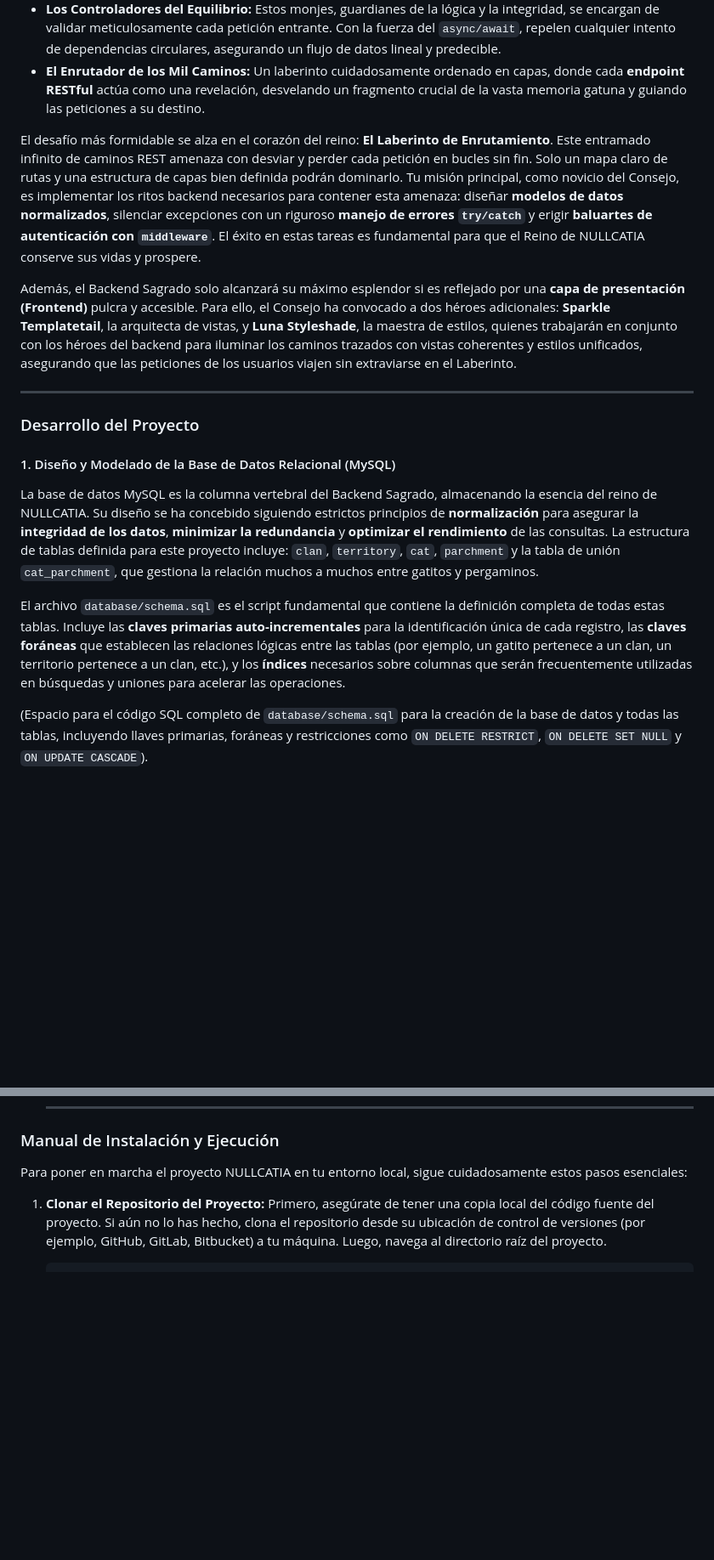
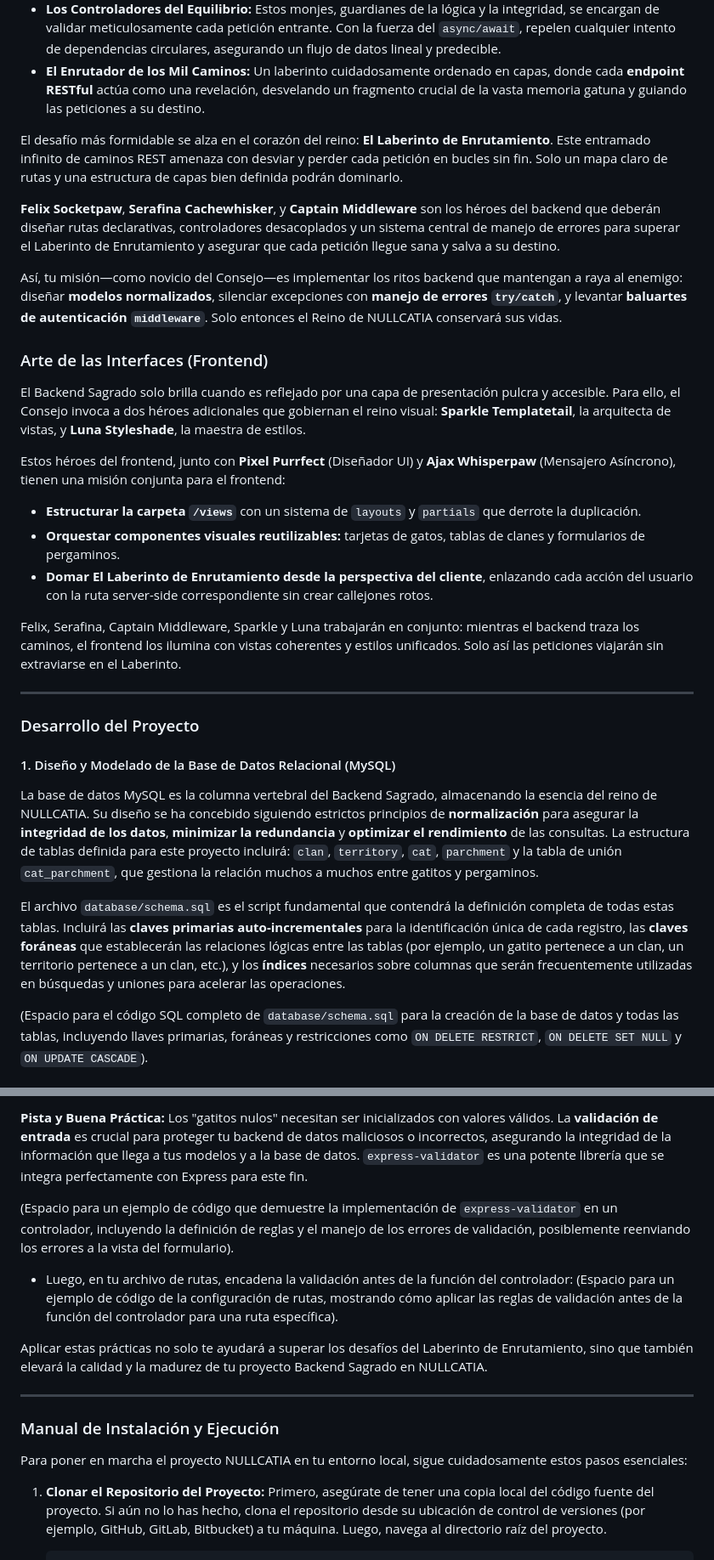
Before and after one commit to rullroice/NullCatia, a Markdown page: README.md, 2 parts joined by grey strips. Shown at 85% size. Rendered like a GitHub page; blank space fills up the shorter version.

```diff
--- a/README.md
+++ b/README.md
@@ -11,9 +11,23 @@ Con la inminente **Transformación Felina 4.0**, el venerable Consejo de NULLCAT
 * **Los Controladores del Equilibrio:** Estos monjes, guardianes de la lógica y la integridad, se encargan de validar meticulosamente cada petición entrante. Con la fuerza del `async/await`, repelen cualquier intento de dependencias circulares, asegurando un flujo de datos lineal y predecible.
 * **El Enrutador de los Mil Caminos:** Un laberinto cuidadosamente ordenado en capas, donde cada **endpoint RESTful** actúa como una revelación, desvelando un fragmento crucial de la vasta memoria gatuna y guiando las peticiones a su destino.
 
-El desafío más formidable se alza en el corazón del reino: **El Laberinto de Enrutamiento**. Este entramado infinito de caminos REST amenaza con desviar y perder cada petición en bucles sin fin. Solo un mapa claro de rutas y una estructura de capas bien definida podrán dominarlo. Tu misión principal, como novicio del Consejo, es implementar los ritos backend necesarios para contener esta amenaza: diseñar **modelos de datos normalizados**, silenciar excepciones con un riguroso **manejo de errores `try/catch`** y erigir **baluartes de autenticación con `middleware`**. El éxito en estas tareas es fundamental para que el Reino de NULLCATIA conserve sus vidas y prospere.
+El desafío más formidable se alza en el corazón del reino: **El Laberinto de Enrutamiento**. Este entramado infinito de caminos REST amenaza con desviar y perder cada petición en bucles sin fin. Solo un mapa claro de rutas y una estructura de capas bien definida podrán dominarlo.
 
-Además, el Backend Sagrado solo alcanzará su máximo esplendor si es reflejado por una **capa de presentación (Frontend)** pulcra y accesible. Para ello, el Consejo ha convocado a dos héroes adicionales: **Sparkle Templatetail**, la arquitecta de vistas, y **Luna Styleshade**, la maestra de estilos, quienes trabajarán en conjunto con los héroes del backend para iluminar los caminos trazados con vistas coherentes y estilos unificados, asegurando que las peticiones de los usuarios viajen sin extraviarse en el Laberinto.
+**Felix Socketpaw**, **Serafina Cachewhisker**, y **Captain Middleware** son los héroes del backend que deberán diseñar rutas declarativas, controladores desacoplados y un sistema central de manejo de errores para superar el Laberinto de Enrutamiento y asegurar que cada petición llegue sana y salva a su destino.
+
+Así, tu misión—como novicio del Consejo—es implementar los ritos backend que mantengan a raya al enemigo: diseñar **modelos normalizados**, silenciar excepciones con **manejo de errores `try/catch`**, y levantar **baluartes de autenticación `middleware`**. Solo entonces el Reino de NULLCATIA conservará sus vidas.
+
+### Arte de las Interfaces (Frontend)
+
+El Backend Sagrado solo brilla cuando es reflejado por una capa de presentación pulcra y accesible. Para ello, el Consejo invoca a dos héroes adicionales que gobiernan el reino visual: **Sparkle Templatetail**, la arquitecta de vistas, y **Luna Styleshade**, la maestra de estilos.
+
+Estos héroes del frontend, junto con **Pixel Purrfect** (Diseñador UI) y **Ajax Whisperpaw** (Mensajero Asíncrono), tienen una misión conjunta para el frontend:
+
+* **Estructurar la carpeta `/views`** con un sistema de `layouts` y `partials` que derrote la duplicación.
+* **Orquestar componentes visuales reutilizables:** tarjetas de gatos, tablas de clanes y formularios de pergaminos.
+* **Domar El Laberinto de Enrutamiento desde la perspectiva del cliente**, enlazando cada acción del usuario con la ruta server-side correspondiente sin crear callejones rotos.
+
+Felix, Serafina, Captain Middleware, Sparkle y Luna trabajarán en conjunto: mientras el backend traza los caminos, el frontend los ilumina con vistas coherentes y estilos unificados. Solo así las peticiones viajarán sin extraviarse en el Laberinto.
 
 ---
 
@@ -21,9 +35,9 @@ Además, el Backend Sagrado solo alcanzará su máximo esplendor si es reflejado
 
 #### 1. Diseño y Modelado de la Base de Datos Relacional (MySQL)
 
-La base de datos MySQL es la columna vertebral del Backend Sagrado, almacenando la esencia del reino de NULLCATIA. Su diseño se ha concebido siguiendo estrictos principios de **normalización** para asegurar la **integridad de los datos**, **minimizar la redundancia** y **optimizar el rendimiento** de las consultas. La estructura de tablas definida para este proyecto incluye: `clan`, `territory`, `cat`, `parchment` y la tabla de unión `cat_parchment`, que gestiona la relación muchos a muchos entre gatitos y pergaminos.
+La base de datos MySQL es la columna vertebral del Backend Sagrado, almacenando la esencia del reino de NULLCATIA. Su diseño se ha concebido siguiendo estrictos principios de **normalización** para asegurar la **integridad de los datos**, **minimizar la redundancia** y **optimizar el rendimiento** de las consultas. La estructura de tablas definida para este proyecto incluirá: `clan`, `territory`, `cat`, `parchment` y la tabla de unión `cat_parchment`, que gestiona la relación muchos a muchos entre gatitos y pergaminos.
 
-El archivo `database/schema.sql` es el script fundamental que contiene la definición completa de todas estas tablas. Incluye las **claves primarias auto-incrementales** para la identificación única de cada registro, las **claves foráneas** que establecen las relaciones lógicas entre las tablas (por ejemplo, un gatito pertenece a un clan, un territorio pertenece a un clan, etc.), y los **índices** necesarios sobre columnas que serán frecuentemente utilizadas en búsquedas y uniones para acelerar las operaciones.
+El archivo `database/schema.sql` es el script fundamental que contendrá la definición completa de todas estas tablas. Incluirá las **claves primarias auto-incrementales** para la identificación única de cada registro, las **claves foráneas** que establecerán las relaciones lógicas entre las tablas (por ejemplo, un gatito pertenece a un clan, un territorio pertenece a un clan, etc.), y los **índices** necesarios sobre columnas que serán frecuentemente utilizadas en búsquedas y uniones para acelerar las operaciones.
 
 (Espacio para el código SQL completo de `database/schema.sql` para la creación de la base de datos y todas las tablas, incluyendo llaves primarias, foráneas y restricciones como `ON DELETE RESTRICT`, `ON DELETE SET NULL` y `ON UPDATE CASCADE`).
 
@@ -179,3 +247,13 @@ La capa de presentación, esencial para que el Backend Sagrado brille, será cui
+**Pista y Buena Práctica:** Los "gatitos nulos" necesitan ser inicializados con valores válidos. La **validación de entrada** es crucial para proteger tu backend de datos maliciosos o incorrectos, asegurando la integridad de la información que llega a tus modelos y a la base de datos. `express-validator` es una potente librería que se integra perfectamente con Express para este fin.
+
+(Espacio para un ejemplo de código que demuestre la implementación de `express-validator` en un controlador, incluyendo la definición de reglas y el manejo de los errores de validación, posiblemente reenviando los errores a la vista del formulario).
+
+* Luego, en tu archivo de rutas, encadena la validación antes de la función del controlador:
+    (Espacio para un ejemplo de código de la configuración de rutas, mostrando cómo aplicar las reglas de validación antes de la función del controlador para una ruta específica).
+
+Aplicar estas prácticas no solo te ayudará a superar los desafíos del Laberinto de Enrutamiento, sino que también elevará la calidad y la madurez de tu proyecto Backend Sagrado en NULLCATIA.
+
+---
 
 ### Manual de Instalación y Ejecución
 
```
Also changed, not shown: other parts of README.md (+68 -14 lines).
